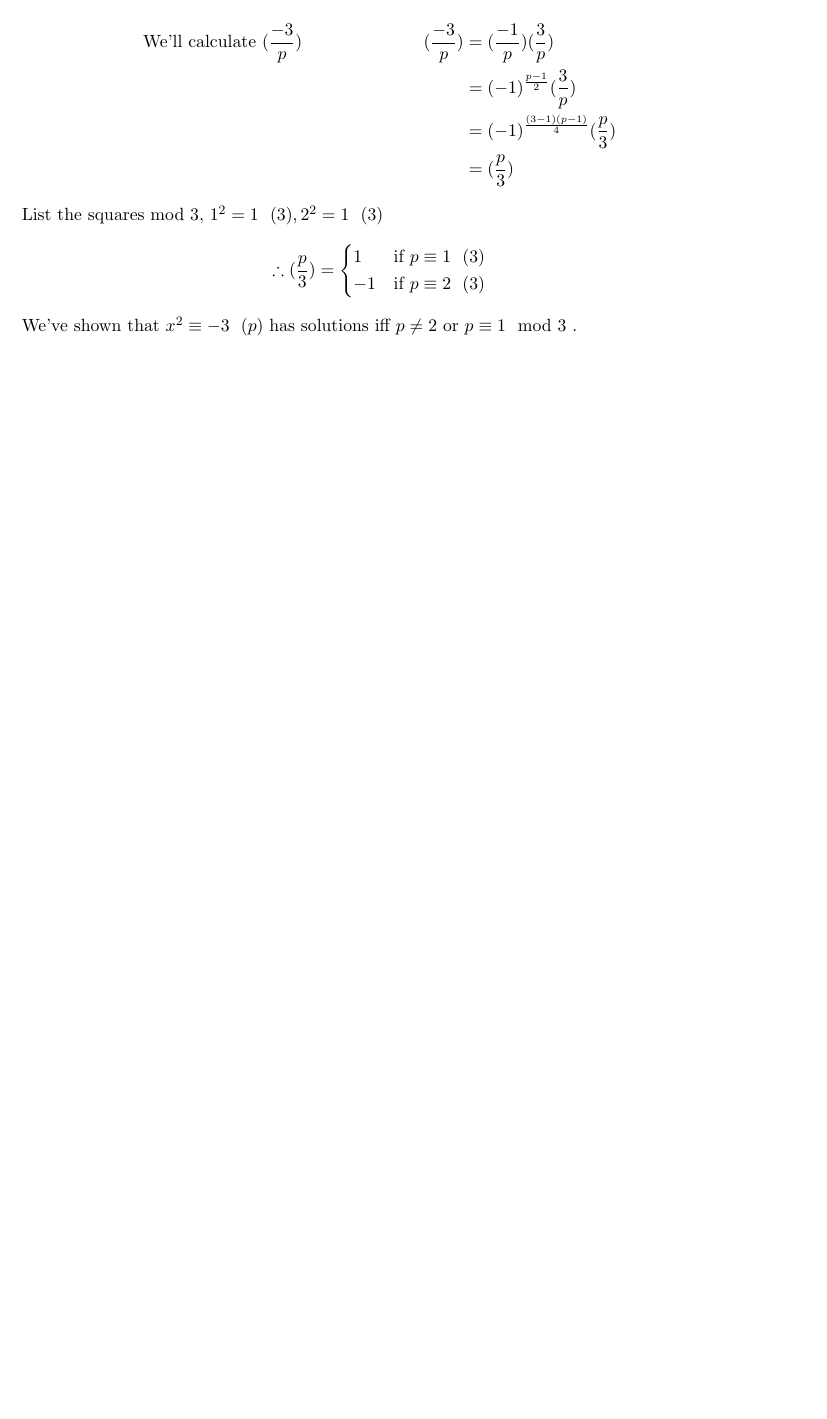
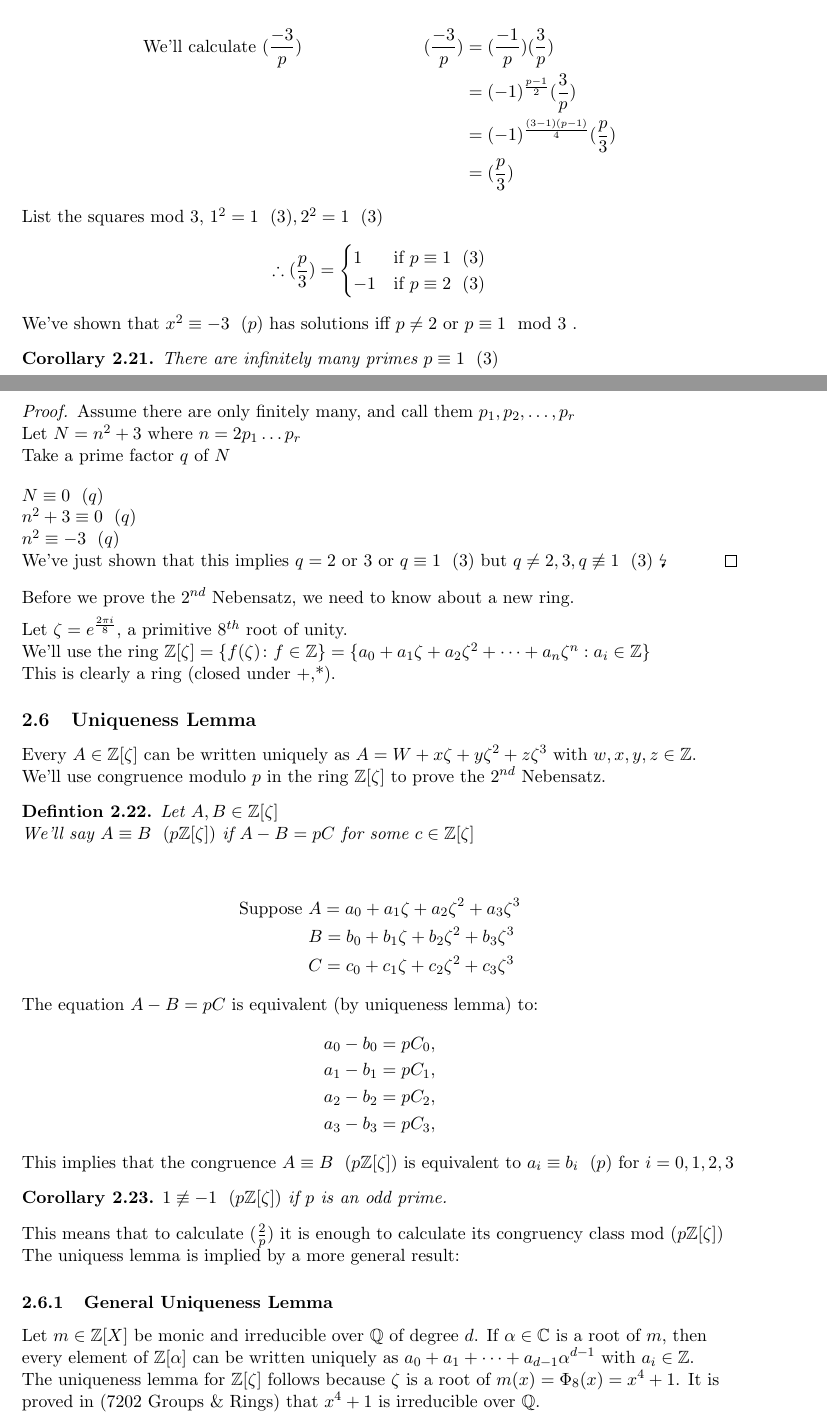
Before and after one commit to VRvinny/number-theory, a LaTeX paper (number.tex): part of page 22 of 22 before the commit and two parts of pages 22 and 23 of 23 after it, the two joined at a grey line, cut so that both start at the same text, the shorter picture padded with empty space. Compiled offline with pdfLaTeX.

Commit message:
started uniqueness lemma

```diff
--- a/number.tex
+++ b/number.tex
@@ -1040,6 +1040,65 @@ List the squares mod 3, $1^2 = 1 \hspace{7pt} (3), 2^2 = 1 \hspace{7pt} (3) $
 	\end{cases}
 \end{equation*}
 We've shown that $x^2 \equiv -3\hspace{7pt} (p)$ has solutions iff $p \neq 2 \text{ or } p \equiv 1 \mod 3$ .
+\begin{corollary}
+	There are infinitely many primes $p \equiv 1 \hspace{7pt} (3)$
+\end{corollary}
+
+\begin{proof}
+Assume there are only finitely many, and call them $p_1, p_2, \dots, p_r$\\
+Let $N = n^2 +3 $ where $n=2p_1\dots p_r$\\
+Take a prime factor $q$ of $N$\\[1em]
+	$N \equiv 0\hspace{7pt} (q)$\\
+	$n^2 + 3 \equiv 0 \hspace{7pt} (q) $\\
+	$n^2 \equiv -3 \hspace{7pt}(q)$\\
+	We've just shown that this implies $q = 2 $ or 3 or $q \equiv 1\hspace{7pt} (3)$ but $q \neq 2, 3, q \not \equiv 1 \hspace{7pt}(3) $ \lightning
+\end{proof}
+
+Before we prove the $2^{nd}$ Nebensatz, we need to know about a new ring.\\[0.5em]
+Let $\zeta= e^{\frac{2\pi i}{8}}$, a primitive $8^{th}$ root of unity.
+
+We'll use the ring $\mathbb{Z}[\zeta] = \{f(\zeta) \colon f \in \mathbb{Z} \} = \{a_0 + a_1\zeta +a_2 \zeta^2 +\dots + a_n\zeta^n : a_i \in \mathbb{Z} \}$\\
+This is clearly a ring (closed under +,*).
+
+\subsection{Uniqueness Lemma}
+
+Every $A \in \mathbb{Z}[\zeta]$ can be written uniquely as $A = W + x\zeta + y\zeta^2 +z\zeta^3$ with $w,x,y,z \in \mathbb{Z}$.\\
+We'll use congruence modulo $p$ in the ring $\mathbb{Z}[\zeta]$ to prove the $2^{nd}$ Nebensatz.
+
+\begin{definition}
+	Let $A,B \in \mathbb{Z}[\zeta]$\\
+	We'll say $A \equiv B \hspace{7pt} (p\mathbb{Z}[\zeta])$ if $A-B = pC$ for some $c \in \mathbb{Z}[\zeta]$
+\end{definition}
+\begin{align*}
+	\text{Suppose } & A = a_0 + a_1\zeta + a_2\zeta^2 +a_3\zeta^3\\
+	& B = b_0 + b_1\zeta + b_2\zeta^2 +b_3\zeta^3\\
+	& C = c_0 + c_1\zeta + c_2\zeta^2 +c_3\zeta^3
+\end{align*}
+The equation $A-B = pC$ is equivalent (by uniqueness lemma) to:
+\begin{align*}
+a_0 -b_0 =pC_0, \\
+	a_1 -b_1 =pC_1,\\
+	a_2 -b_2 =pC_2, \\
+	a_3 -b_3 =pC_3,
+\end{align*}
+This implies that the congruence $A \equiv B \hspace{7pt} (p\mathbb{Z}[\zeta])$ is equivalent to $a_i \equiv b_i \hspace{7pt} (p)$ for $i=0,1,2,3$
+
+\begin{corollary}
+	$1\not \equiv -1 \hspace{7pt}(p\mathbb{Z}[\zeta])$ if $p$ is an odd prime.
+\end{corollary}
+This means that to calculate $(\frac{2}{p})$ it is enough to calculate its congruency class mod $(p\mathbb{Z}[\zeta])$
+The uniquess lemma is implied by a more general result:
+
+\subsubsection{General Uniqueness Lemma}
+Let $m \in \mathbb{Z}[X]$ be monic and irreducible over $\mathbb{Q}$ of degree $d$. If $\alpha \in \mathbb{C}$ is a root of $m$, then every element of $\mathbb{Z}[\alpha]$ can be written uniquely as $a_0 +a_1+\dots+a_{d-1}\alpha^{d-1}$ with $a_i \in \mathbb{Z}$.
+
+The uniqueness lemma for $\mathbb{Z}[\zeta]$ follows because $\zeta$ is a root of $m(x)= \Phi_8(x) = x^4 +1$. It is proved in (7202 Groups \& Rings) that $x^4 +1$ is irreducible over $\mathbb{Q}$.
+
+
+
+
+
+
 
 
 
```
Also changed, not shown: number.pdf.
